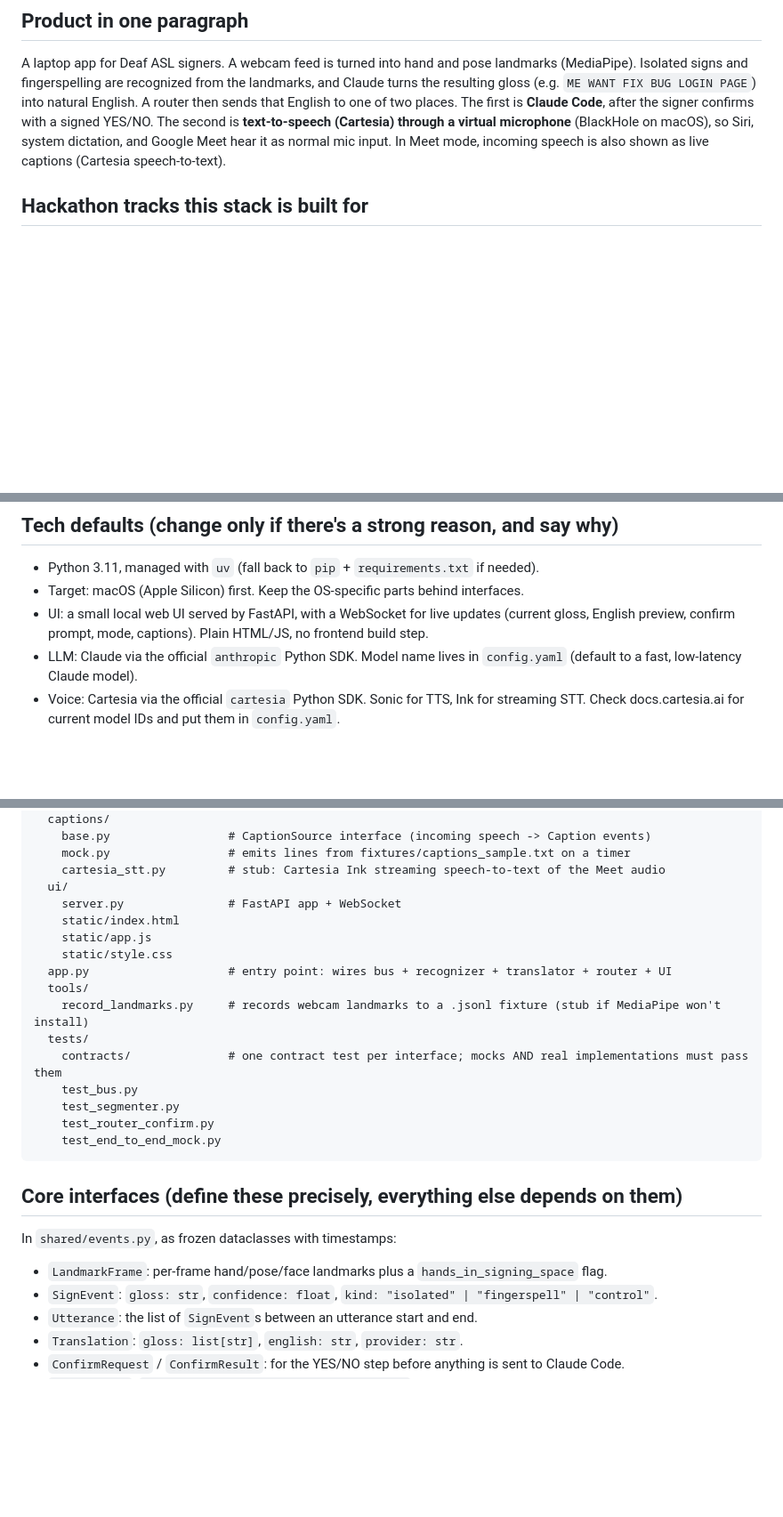
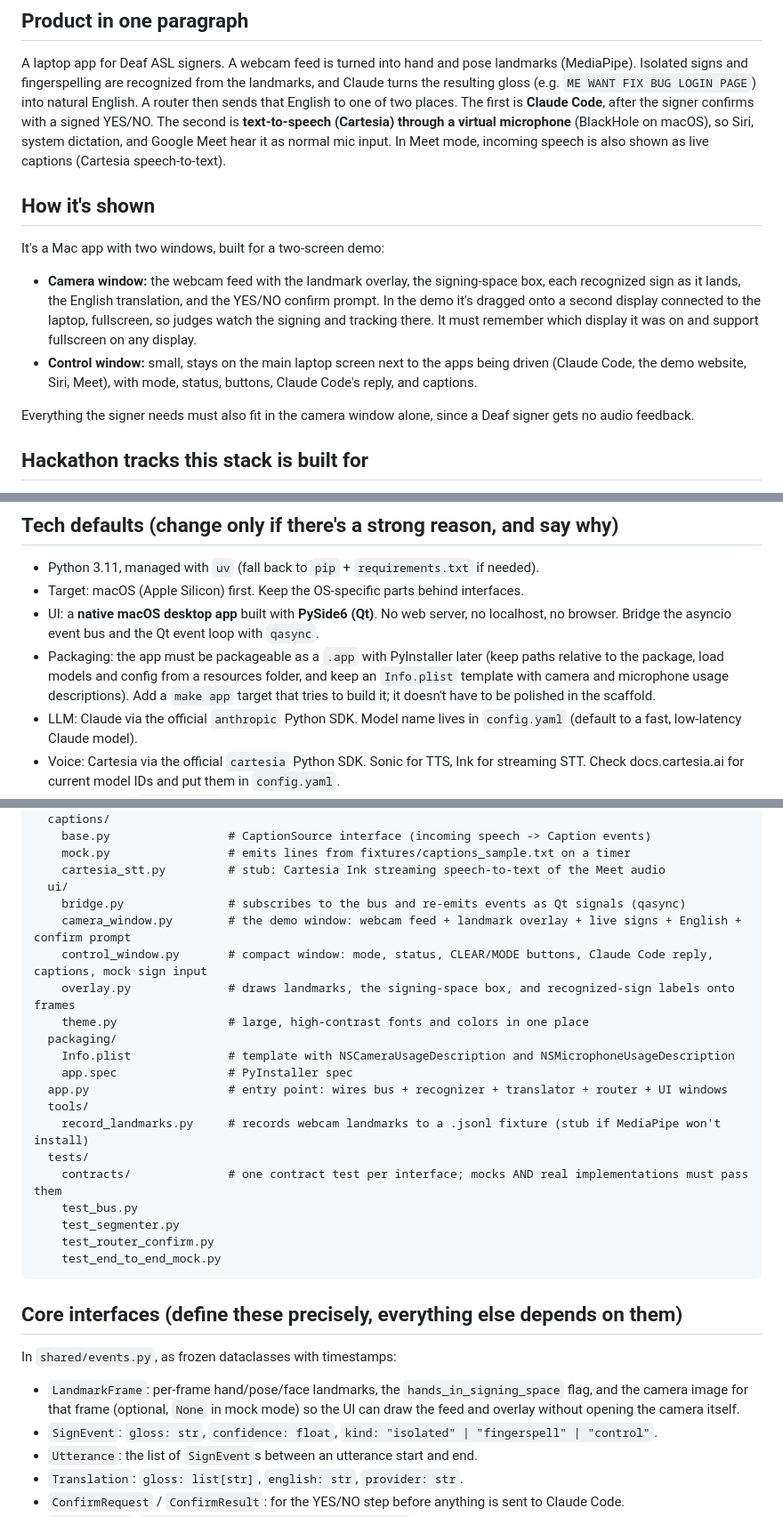
Before and after one commit to SacchinS/calhacks-2026, a Markdown page: SCAFFOLD.md, 3 parts joined by grey strips. Shown at 89% size. Rendered like a GitHub page; blank space fills up the shorter version.

```diff
--- a/SCAFFOLD.md
+++ b/SCAFFOLD.md
@@ -7,6 +7,15 @@ Read `README.md` first for the product context. `MVP.md` describes what each tea
 ## Product in one paragraph
 
 A laptop app for Deaf ASL signers. A webcam feed is turned into hand and pose landmarks (MediaPipe). Isolated signs and fingerspelling are recognized from the landmarks, and Claude turns the resulting gloss (e.g. `ME WANT FIX BUG LOGIN PAGE`) into natural English. A router then sends that English to one of two places. The first is **Claude Code**, after the signer confirms with a signed YES/NO. The second is **text-to-speech (Cartesia) through a virtual microphone** (BlackHole on macOS), so Siri, system dictation, and Google Meet hear it as normal mic input. In Meet mode, incoming speech is also shown as live captions (Cartesia speech-to-text).
+
+## How it's shown
+
+It's a Mac app with two windows, built for a two-screen demo:
+
+- **Camera window:** the webcam feed with the landmark overlay, the signing-space box, each recognized sign as it lands, the English translation, and the YES/NO confirm prompt. In the demo it's dragged onto a second display connected to the laptop, fullscreen, so judges watch the signing and tracking there. It must remember which display it was on and support fullscreen on any display.
+- **Control window:** small, stays on the main laptop screen next to the apps being driven (Claude Code, the demo website, Siri, Meet), with mode, status, buttons, Claude Code's reply, and captions.
+
+Everything the signer needs must also fit in the camera window alone, since a Deaf signer gets no audio feedback.
 
 ## Hackathon tracks this stack is built for
 
@@ -20,7 +29,8 @@ We're entering the Anthropic and Cartesia sponsor tracks, Meta's "Bringing Peopl
 
 - Python 3.11, managed with `uv` (fall back to `pip` + `requirements.txt` if needed).
 - Target: macOS (Apple Silicon) first. Keep the OS-specific parts behind interfaces.
-- UI: a small local web UI served by FastAPI, with a WebSocket for live updates (current gloss, English preview, confirm prompt, mode, captions). Plain HTML/JS, no frontend build step.
+- UI: a **native macOS desktop app** built with **PySide6 (Qt)**. No web server, no localhost, no browser. Bridge the asyncio event bus and the Qt event loop with `qasync`.
+- Packaging: the app must be packageable as a `.app` with PyInstaller later (keep paths relative to the package, load models and config from a resources folder, and keep an `Info.plist` template with camera and microphone usage descriptions). Add a `make app` target that tries to build it; it doesn't have to be polished in the scaffold.
 - LLM: Claude via the official `anthropic` Python SDK. Model name lives in `config.yaml` (default to a fast, low-latency Claude model).
 - Voice: Cartesia via the official `cartesia` Python SDK. Sonic for TTS, Ink for streaming STT. Check docs.cartesia.ai for current model IDs and put them in `config.yaml`.
 - Audio devices: `sounddevice` for playing TTS into the "BlackHole 2ch" device and for capturing Meet's audio for captions.
@@ -73,11 +83,15 @@ calhacks-2026/
     mock.py                 # emits lines from fixtures/captions_sample.txt on a timer
     cartesia_stt.py         # stub: Cartesia Ink streaming speech-to-text of the Meet audio
   ui/
-    server.py               # FastAPI app + WebSocket
-    static/index.html
-    static/app.js
-    static/style.css
-  app.py                    # entry point: wires bus + recognizer + translator + router + UI
+    bridge.py               # subscribes to the bus and re-emits events as Qt signals (qasync)
+    camera_window.py        # the demo window: webcam feed + landmark overlay + live signs + English + confirm prompt
+    control_window.py       # compact window: mode, status, CLEAR/MODE buttons, Claude Code reply, captions, mock sign input
+    overlay.py              # draws landmarks, the signing-space box, and recognized-sign labels onto frames
+    theme.py                # large, high-contrast fonts and colors in one place
+  packaging/
+    Info.plist              # template with NSCameraUsageDescription and NSMicrophoneUsageDescription
+    app.spec                # PyInstaller spec
+  app.py                    # entry point: wires bus + recognizer + translator + router + UI windows
   tools/
     record_landmarks.py     # records webcam landmarks to a .jsonl fixture (stub if MediaPipe won't install)
   tests/
@@ -92,7 +106,7 @@ calhacks-2026/
 
 In `shared/events.py`, as frozen dataclasses with timestamps:
 
-- `LandmarkFrame`: per-frame hand/pose/face landmarks plus a `hands_in_signing_space` flag.
+- `LandmarkFrame`: per-frame hand/pose/face landmarks, the `hands_in_signing_space` flag, and the camera image for that frame (optional, `None` in mock mode) so the UI can draw the feed and overlay without opening the camera itself.
 - `SignEvent`: `gloss: str`, `confidence: float`, `kind: "isolated" | "fingerspell" | "control"`.
 - `Utterance`: the list of `SignEvent`s between an utterance start and end.
 - `Translation`: `gloss: list[str]`, `english: str`, `provider: str`.
```
Also changed, not shown: other parts of SCAFFOLD.md (+2 -2 lines), MVP.md (+10 -7 lines), README.md (+1 -1 lines).
